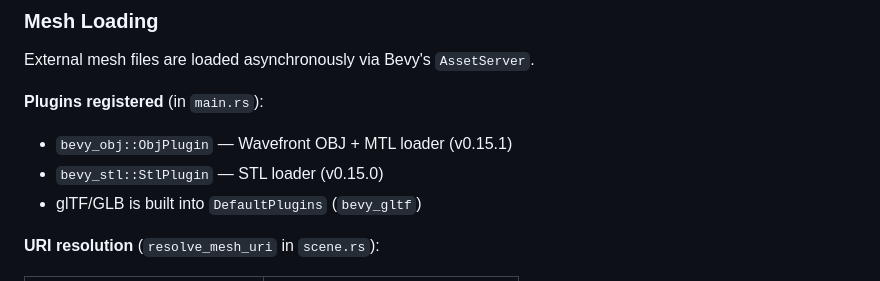
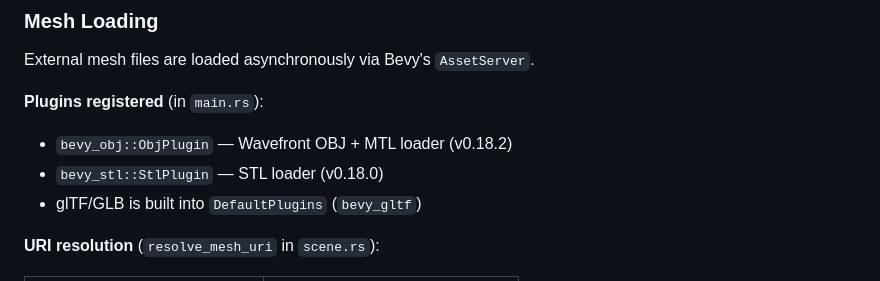
Before and after one commit to nkoenig/gzweb-rs, a Markdown page: .agent/DESIGN.md, the part around the change. Drawn GitHub-style.

Commit message:
Update .agent/DESIGN.md
Co-authored-by: gemini-code-assist[bot] <176961590+gemini-code-assist[bot]@users.noreply.github.com>

```diff
--- a/.agent/DESIGN.md
+++ b/.agent/DESIGN.md
@@ -194,8 +194,8 @@ gz::Scene
 External mesh files are loaded asynchronously via Bevy's `AssetServer`.
 
 **Plugins registered** (in `main.rs`):
-- `bevy_obj::ObjPlugin` — Wavefront OBJ + MTL loader (v0.15.1)
-- `bevy_stl::StlPlugin` — STL loader (v0.15.0)
+- `bevy_obj::ObjPlugin` — Wavefront OBJ + MTL loader (v0.18.2)
+- `bevy_stl::StlPlugin` — STL loader (v0.18.0)
 - glTF/GLB is built into `DefaultPlugins` (`bevy_gltf`)
 
 **URI resolution** (`resolve_mesh_uri` in `scene.rs`):
```
